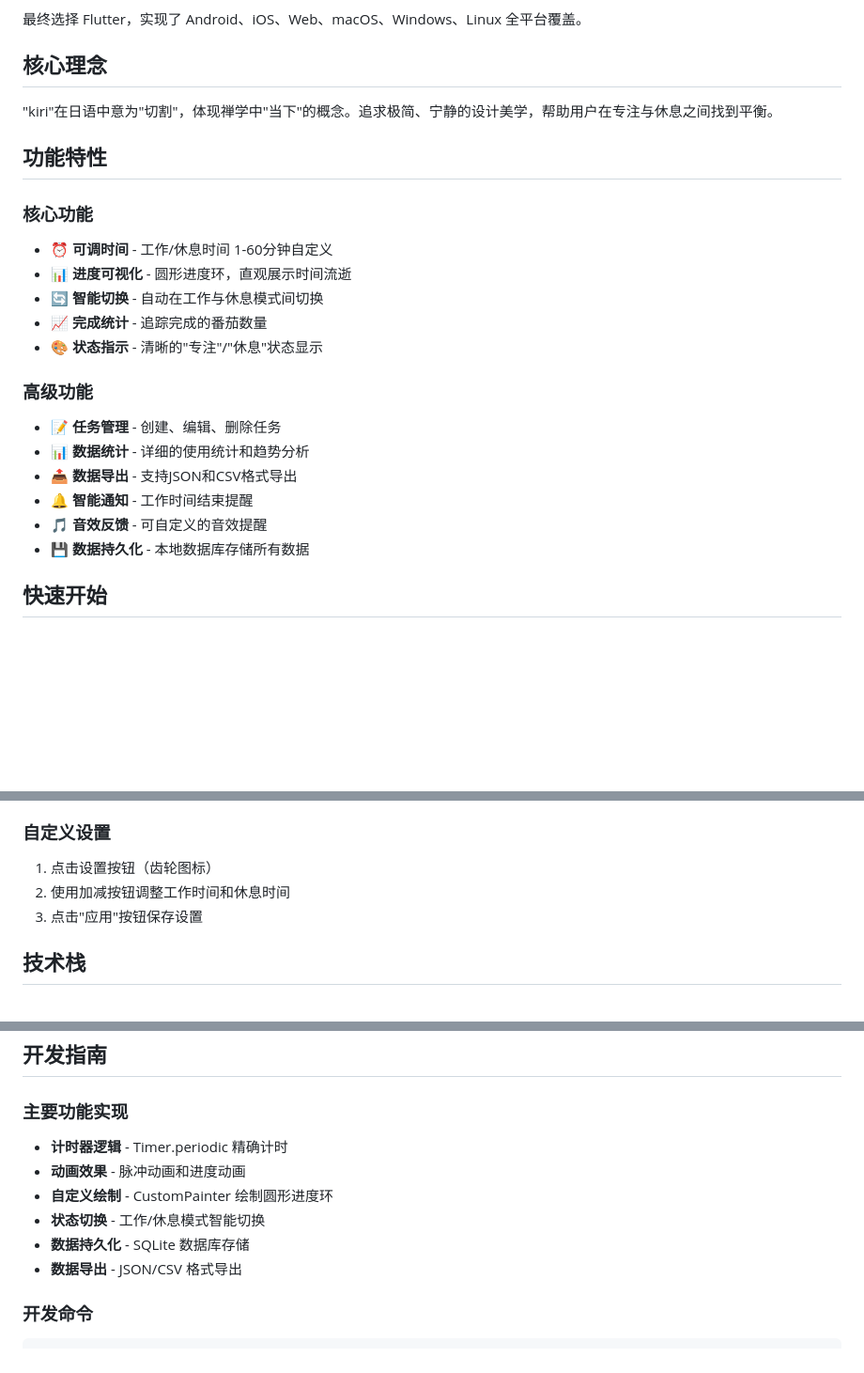
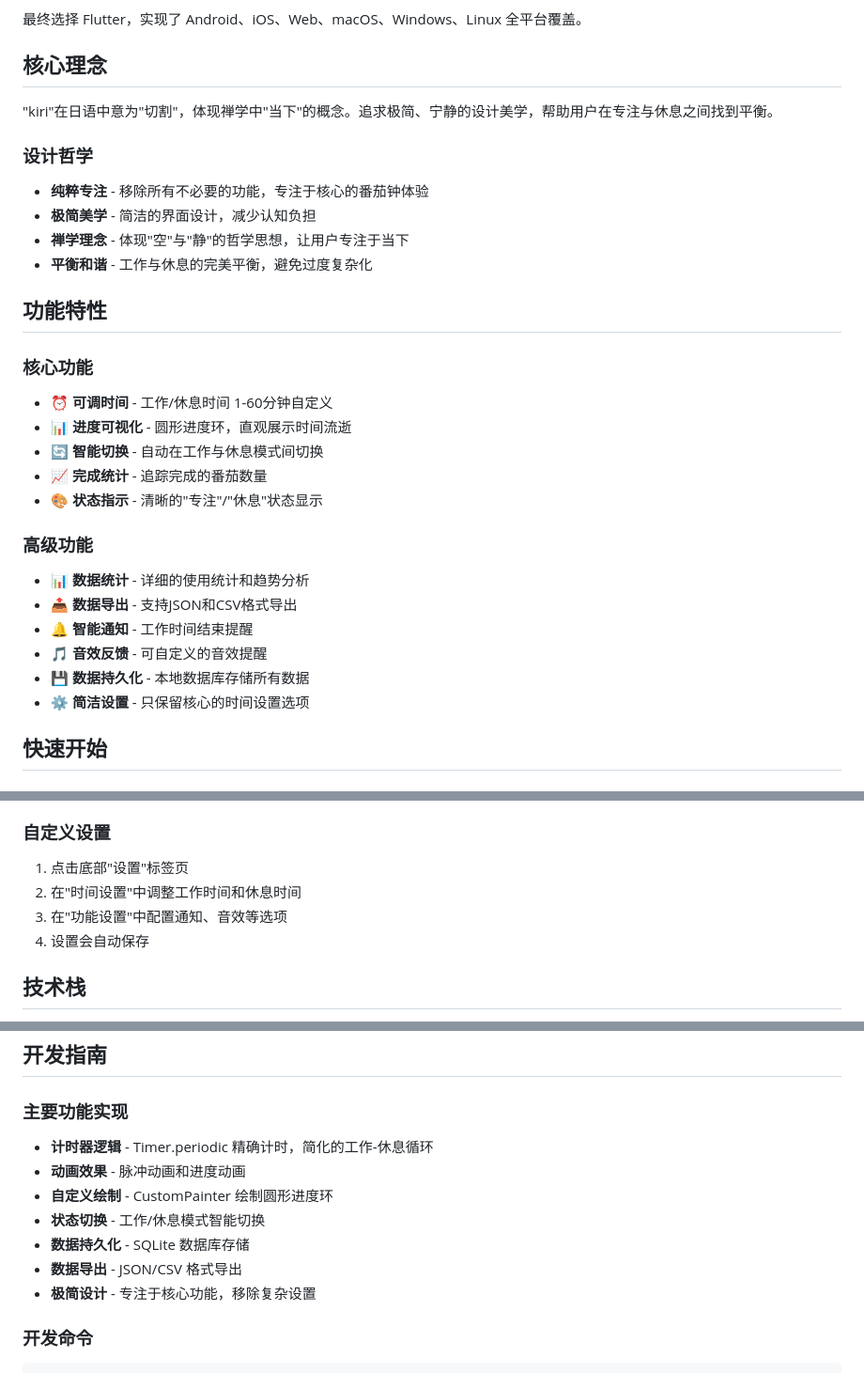
Before and after one commit to trueLoving/KIRI, a Markdown page: README.md, 3 parts joined by grey strips. Shown: that part at 94% size. Drawn GitHub-style; blank space fills up the shorter version.

Commit message:
更新README文档，反映应用简化后的功能
- 移除任务管理相关功能描述
- 更新项目结构，移除tasks_screen.dart
- 添加设计哲学章节，强调极简理念
- 更新使用指南，反映新的设置界面
- 强调应用的纯粹专注特性

````diff
--- a/README.md
+++ b/README.md
@@ -16,6 +16,12 @@
 
 "kiri"在日语中意为"切割"，体现禅学中"当下"的概念。追求极简、宁静的设计美学，帮助用户在专注与休息之间找到平衡。
 
+### 设计哲学
+- **纯粹专注** - 移除所有不必要的功能，专注于核心的番茄钟体验
+- **极简美学** - 简洁的界面设计，减少认知负担
+- **禅学理念** - 体现"空"与"静"的哲学思想，让用户专注于当下
+- **平衡和谐** - 工作与休息的完美平衡，避免过度复杂化
+
 ## 功能特性
 
 ### 核心功能
@@ -26,12 +32,12 @@
 - 🎨 **状态指示** - 清晰的"专注"/"休息"状态显示
 
 ### 高级功能
-- 📝 **任务管理** - 创建、编辑、删除任务
 - 📊 **数据统计** - 详细的使用统计和趋势分析
 - 📤 **数据导出** - 支持JSON和CSV格式导出
 - 🔔 **智能通知** - 工作时间结束提醒
 - 🎵 **音效反馈** - 可自定义的音效提醒
 - 💾 **数据持久化** - 本地数据库存储所有数据
+- ⚙️ **简洁设置** - 只保留核心的时间设置选项
 
 ## 快速开始
 
@@ -65,9 +71,10 @@ flutter build linux --release      # Linux
 4. **设置时间** - 点击右侧设置按钮
 
 ### 自定义设置
-1. 点击设置按钮（齿轮图标）
-2. 使用加减按钮调整工作时间和休息时间
-3. 点击"应用"按钮保存设置
+1. 点击底部"设置"标签页
+2. 在"时间设置"中调整工作时间和休息时间
+3. 在"功能设置"中配置通知、音效等选项
+4. 设置会自动保存
 
 ## 技术栈
 
@@ -118,12 +125,13 @@ lib/
 ## 开发指南
 
 ### 主要功能实现
-- **计时器逻辑** - Timer.periodic 精确计时
+- **计时器逻辑** - Timer.periodic 精确计时，简化的工作-休息循环
 - **动画效果** - 脉冲动画和进度动画
 - **自定义绘制** - CustomPainter 绘制圆形进度环
 - **状态切换** - 工作/休息模式智能切换
 - **数据持久化** - SQLite 数据库存储
 - **数据导出** - JSON/CSV 格式导出
+- **极简设计** - 专注于核心功能，移除复杂设置
 
 ### 开发命令
 ```bash
````
Also changed, not shown: other parts of README.md (+1 -1 lines).
